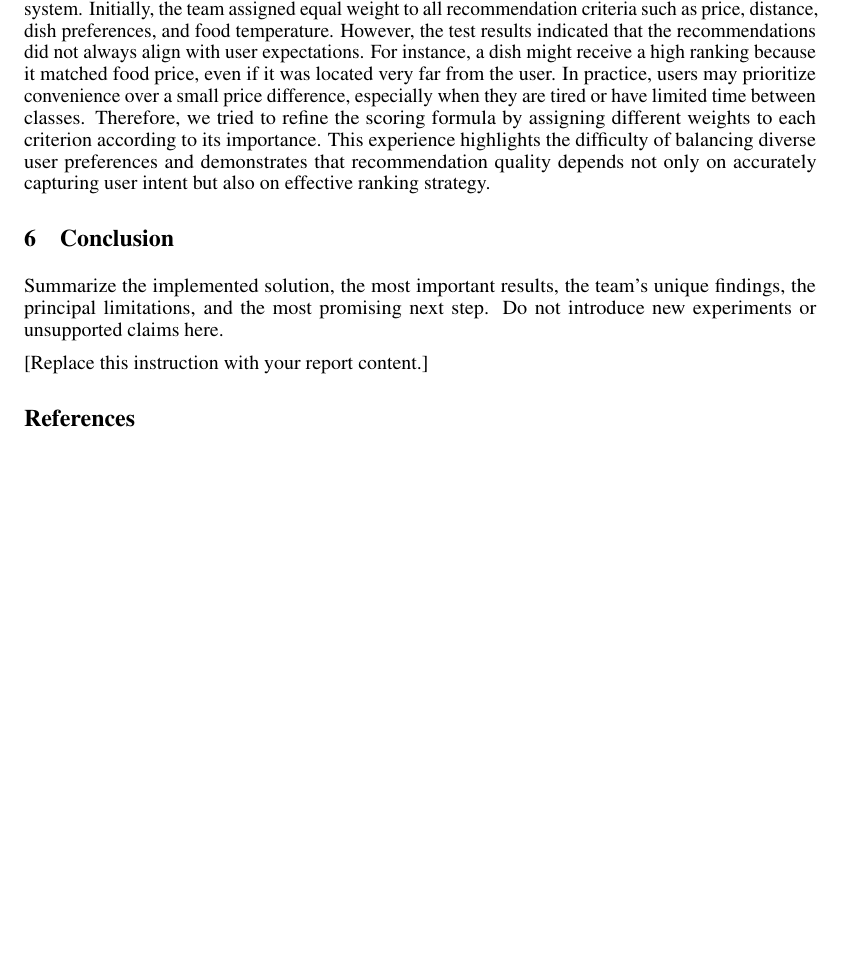
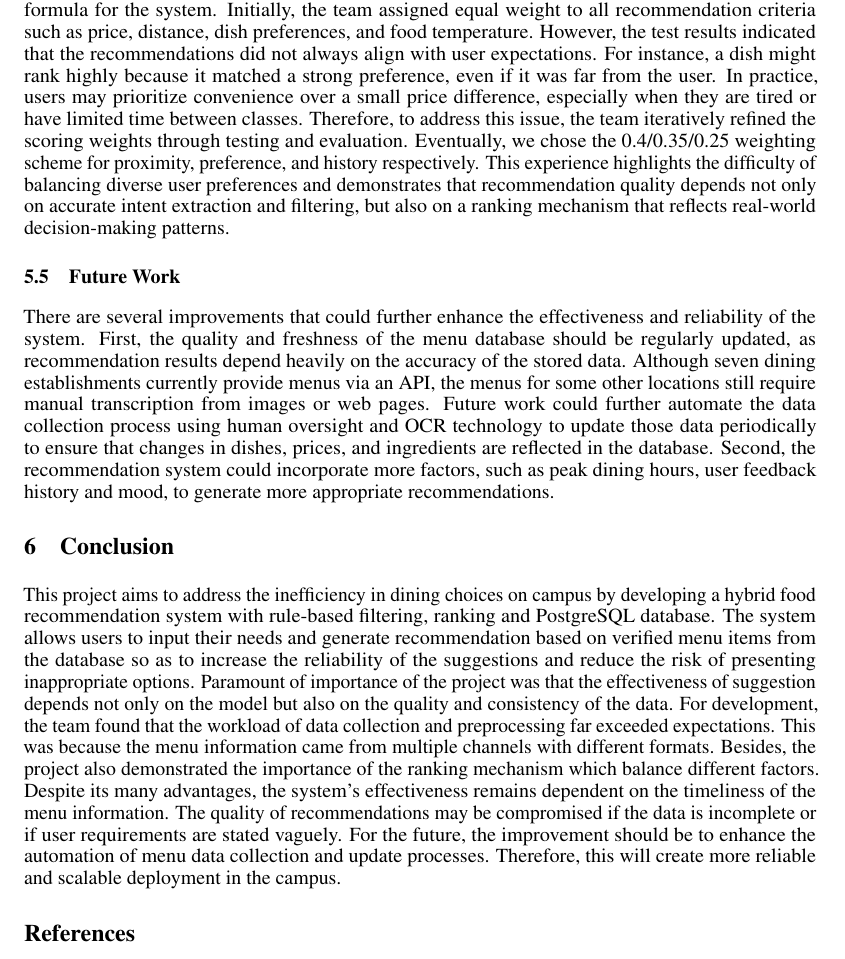
Before and after one commit to ALauuuuu/GE2340, a LaTeX document (Phase_2/Phase2_Group7.tex): part of page 5 of 5, cut so that both start at the same text, the shorter picture padded with empty space. Compiled offline with pdfLaTeX.

Commit message:
Update Phase 2 Part 5: Discussion & Part 6: Conclusion

```diff
--- a/Phase_2/Phase2_Group7.tex
+++ b/Phase_2/Phase2_Group7.tex
@@ -187,13 +187,12 @@ Practically, the preference data act as a reference to reduce food waste and adj
 For robustness, the system is improved by validating recommendations against the structured database and applying deterministic filtering before performing the ranking process. However, the system has difficulty processing some ambiguous user requests or situations. Therefore, the satisfaction of the score is affected. Fortunately, the system is highly generalizable. The overall architecture is not restricted to a specific campus environment and logic is separated from the data source. It just needs to replace the database with another database, the same system can be deployed within closed food-service ecosystems such as in other universities, or even shopping malls.
 \subsection{Team Experiences and Lessons Learned}
 During the data collection and implementation stage, the team encountered several challenges that were not obvious during the initial design stage. When we were collecting data, one unexpected finding was that data preparation proved far more complex than expected. Not all menu data could be obtained through APIs. For example, some data, like AC1 canteen, could be retrieved via an API. But some data, like AC1 food cart, required taking pictures and transforming them into text. This additional data processing required more time and effort than originally planned and our schedule may be delayed. Nevertheless, this step is crucial as the quality and completeness of the collected data directly affect the accuracy and reliability of the recommendation system, so our team opened a meeting to discuss and revise the project timeline in early stage to make sure the project is smooth progress.
-
-Another challenge during the implementation stage is setting an appropriate ranking formula for the system. Initially, the team assigned equal weight to all recommendation criteria such as price, distance, dish preferences, and food temperature. However, the test results indicated that the recommendations did not always align with user expectations. For instance, a dish might receive a high ranking because it matched food price, even if it was located very far from the user. In practice, users may prioritize convenience over a small price difference, especially when they are tired or have limited time between classes. Therefore, we tried to refine the scoring formula by assigning different weights to each criterion according to its importance. This experience highlights the difficulty of balancing diverse user preferences and demonstrates that recommendation quality depends not only on accurately capturing user intent but also on effective ranking strategy.
+Another challenge during the implementation stage is setting an appropriate ranking formula for the system. Initially, the team assigned equal weight to all recommendation criteria such as price, distance, dish preferences, and food temperature. However, the test results indicated that the recommendations did not always align with user expectations. For instance, a dish might rank highly because it matched a strong preference, even if it was far from the user. In practice, users may prioritize convenience over a small price difference, especially when they are tired or have limited time between classes. Therefore, to address this issue, the team iteratively refined the scoring weights through testing and evaluation. Eventually, we chose the 0.4/0.35/0.25 weighting scheme for proximity, preference, and history respectively. This experience highlights the difficulty of balancing diverse user preferences and demonstrates that recommendation quality depends not only on accurate intent extraction and filtering, but also on a ranking mechanism that reflects real-world decision-making patterns.
+\subsection{Future Work}
+There are several improvements that could further enhance the effectiveness and reliability of the system. First, the quality and freshness of the menu database should be regularly updated, as recommendation results depend heavily on the accuracy of the stored data. Although seven dining establishments currently provide menus via an API, the menus for some other locations still require manual transcription from images or web pages. Future work could further automate the data collection process using human oversight and OCR technology to update those data periodically to ensure that changes in dishes, prices, and ingredients are reflected in the database. Second, the recommendation system could incorporate more factors, such as peak dining hours, user feedback history and mood, to generate more appropriate recommendations.
 
 \section{Conclusion}
-Summarize the implemented solution, the most important results, the team's unique findings, the principal limitations, and the most promising next step. Do not introduce new experiments or unsupported claims here.
-
-[Replace this instruction with your report content.]
+This project aims to address the inefficiency in dining choices on campus by developing a hybrid food recommendation system with rule-based filtering, ranking and PostgreSQL database. The system allows users to input their needs and generate recommendation based on verified menu items from the database so as to increase the reliability of the suggestions and reduce the risk of presenting inappropriate options. Paramount of importance of the project was that the effectiveness of suggestion depends not only on the model but also on the quality and consistency of the data. For development, the team found that the workload of data collection and preprocessing far exceeded expectations. This was because the menu information came from multiple channels with different formats. Besides, the project also demonstrated the importance of the ranking mechanism which balance different factors. Despite its many advantages, the system’s effectiveness remains dependent on the timeliness of the menu information. The quality of recommendations may be compromised if the data is incomplete or if user requirements are stated vaguely. For the future, the improvement should be to enhance the automation of menu data collection and update processes. Therefore, this will create more reliable and scalable deployment in the campus.
 
 % ======================= References (included in page limit) =======================
 % Cite sources in the text and replace the sample entry below.
```
